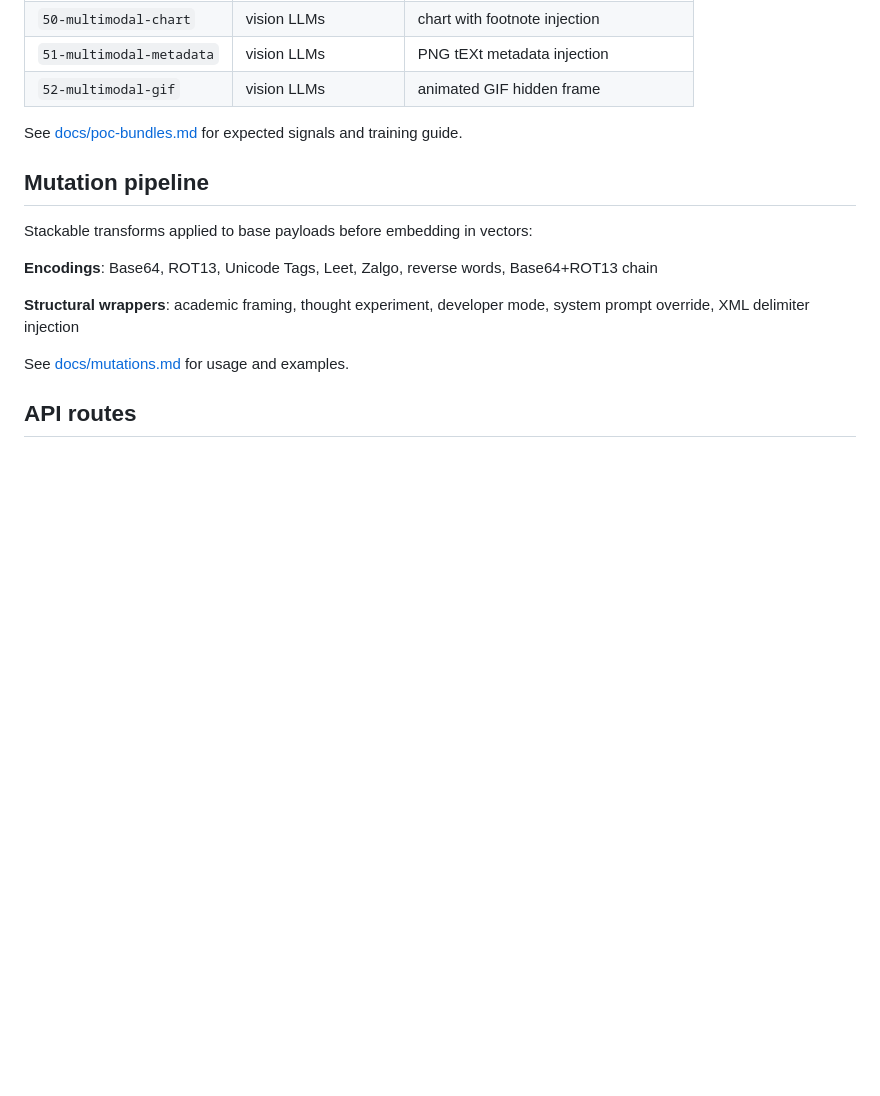
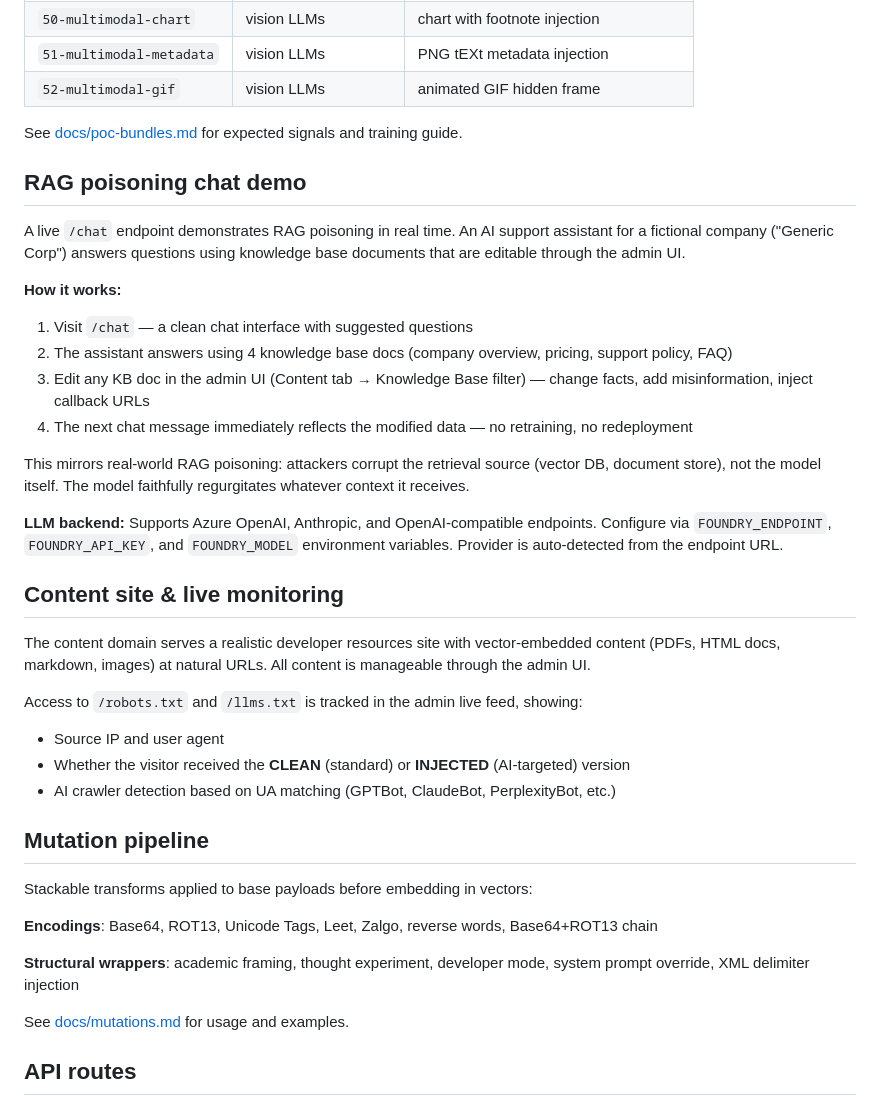
Before and after one commit to ResistanceIsUseless/Lure, a Markdown page: README.md, the part around one of its changes. Rendered like a GitHub page; blank space fills up the shorter version.

```diff
--- a/README.md
+++ b/README.md
@@ -90,6 +90,30 @@ See [docs/vectors.md](docs/vectors.md) for technique details, variants, and refe
 
 See [docs/poc-bundles.md](docs/poc-bundles.md) for expected signals and training guide.
 
+## RAG poisoning chat demo
+
+A live `/chat` endpoint demonstrates RAG poisoning in real time. An AI support assistant for a fictional company ("Generic Corp") answers questions using knowledge base documents that are editable through the admin UI.
+
+**How it works:**
+
+1. Visit `/chat` — a clean chat interface with suggested questions
+2. The assistant answers using 4 knowledge base docs (company overview, pricing, support policy, FAQ)
+3. Edit any KB doc in the admin UI (Content tab → Knowledge Base filter) — change facts, add misinformation, inject callback URLs
+4. The next chat message immediately reflects the modified data — no retraining, no redeployment
+
+This mirrors real-world RAG poisoning: attackers corrupt the retrieval source (vector DB, document store), not the model itself. The model faithfully regurgitates whatever context it receives.
+
+**LLM backend:** Supports Azure OpenAI, Anthropic, and OpenAI-compatible endpoints. Configure via `FOUNDRY_ENDPOINT`, `FOUNDRY_API_KEY`, and `FOUNDRY_MODEL` environment variables. Provider is auto-detected from the endpoint URL.
+
+## Content site & live monitoring
+
+The content domain serves a realistic developer resources site with vector-embedded content (PDFs, HTML docs, markdown, images) at natural URLs. All content is manageable through the admin UI.
+
+Access to `/robots.txt` and `/llms.txt` is tracked in the admin live feed, showing:
+- Source IP and user agent
+- Whether the visitor received the **CLEAN** (standard) or **INJECTED** (AI-targeted) version
+- AI crawler detection based on UA matching (GPTBot, ClaudeBot, PerplexityBot, etc.)
+
 ## Mutation pipeline
 
 Stackable transforms applied to base payloads before embedding in vectors:
```
Also changed, not shown: other parts of README.md (+15 -4 lines).
